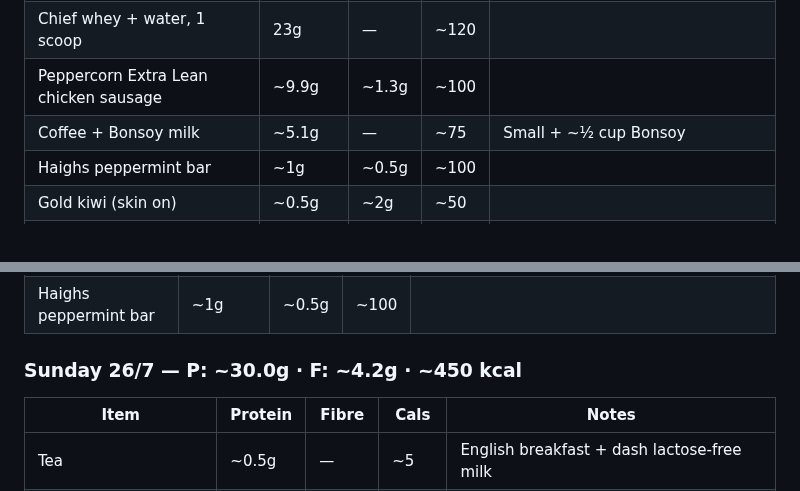
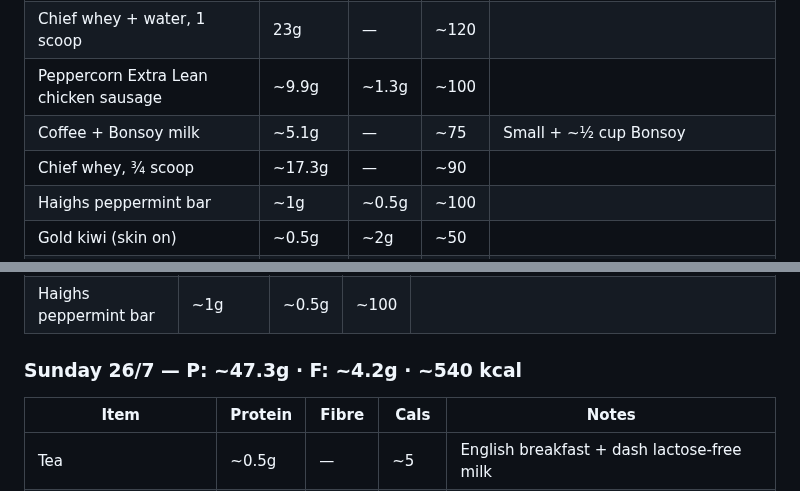
Before and after one commit to gary-the-ai-2026/amy-pt, a Markdown page: nutrition/protein-log.md, 2 parts joined by grey strips. Drawn GitHub-style.

Commit message:
nutrition: Sun 26/7 +whey — P: ~47.3g ~540 kcal

```diff
--- a/nutrition/protein-log.md
+++ b/nutrition/protein-log.md
@@ -91,6 +91,7 @@
 | Chief whey + water, 1 scoop | 23g | — | ~120 | |
 | Peppercorn Extra Lean chicken sausage | ~9.9g | ~1.3g | ~100 | |
 | Coffee + Bonsoy milk | ~5.1g | — | ~75 | Small + ~½ cup Bonsoy |
+| Chief whey, ¾ scoop | ~17.3g | — | ~90 | |
 | Haighs peppermint bar | ~1g | ~0.5g | ~100 | |
 | Gold kiwi (skin on) | ~0.5g | ~2g | ~50 | |
 | Tea | ~0.5g | — | ~5 | English breakfast + dash lactose-free milk |
@@ -481,7 +482,7 @@
 | Chief whey, 1 scoop | 24g | — | ~120 | |
 | Haighs peppermint bar | ~1g | ~0.5g | ~100 | |
 
-### Sunday 26/7 — P: ~30.0g · F: ~4.2g · ~450 kcal
+### Sunday 26/7 — P: ~47.3g · F: ~4.2g · ~540 kcal
 
 | Item | Protein | Fibre | Cals | Notes |
 |---|---|---|---|---|
```
